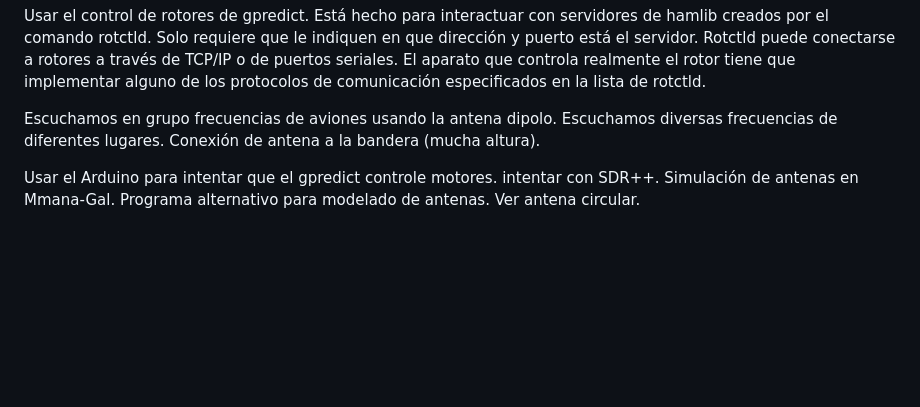
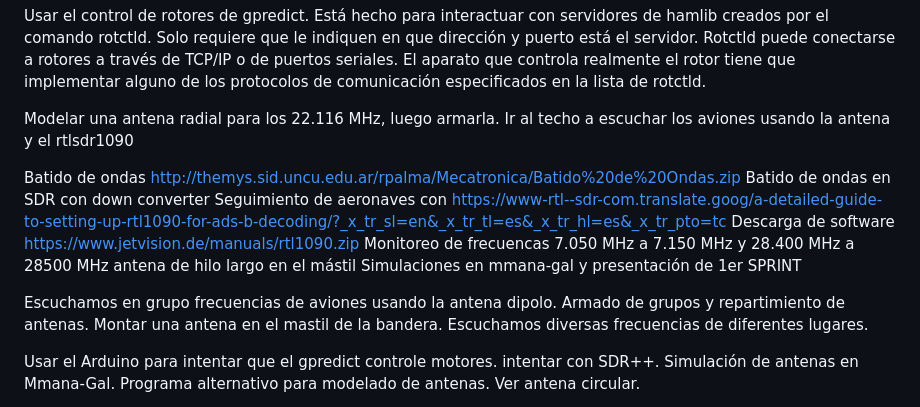
Before and after one commit to Nahuman64/Modulo_1, a Markdown page: Bitácora_Mecatrónica.md, the part around the change. GitHub-like rendering; blank space fills up the shorter version.

```diff
--- a/Bitácora_Mecatrónica.md
+++ b/Bitácora_Mecatrónica.md
@@ -21,7 +21,16 @@ Un grupo intentó monitorear las frecuencias de la repetidora local en el cerro.
 
 Usar el control de rotores de gpredict. Está hecho para interactuar con servidores de hamlib creados por el comando rotctld. Solo requiere que le indiquen en que dirección y puerto está el servidor. Rotctld puede conectarse a rotores a través de TCP/IP o de puertos seriales. El aparato que controla realmente el rotor tiene que implementar alguno de los protocolos de comunicación especificados en la lista de rotctld.
 
-Escuchamos en grupo frecuencias de aviones usando la antena dipolo. Escuchamos diversas frecuencias de diferentes lugares. Conexión de antena a la bandera (mucha altura).
+Modelar una antena radial para los 22.116 MHz, luego armarla. Ir al techo a escuchar los aviones usando la antena y el rtlsdr1090
+
+Batido de ondas http://themys.sid.uncu.edu.ar/rpalma/Mecatronica/Batido%20de%20Ondas.zip
+Batido de ondas en SDR con down converter
+Seguimiento de aeronaves con https://www-rtl--sdr-com.translate.goog/a-detailed-guide-to-setting-up-rtl1090-for-ads-b-decoding/?_x_tr_sl=en&_x_tr_tl=es&_x_tr_hl=es&_x_tr_pto=tc
+Descarga de software https://www.jetvision.de/manuals/rtl1090.zip
+Monitoreo de frecuencas 7.050 MHz a 7.150 MHz y 28.400 MHz a 28500 MHz antena de hilo largo en el mástil
+Simulaciones en mmana-gal y presentación de 1er SPRINT
+
+Escuchamos en grupo frecuencias de aviones usando la antena dipolo. Armado de grupos y repartimiento de antenas. Montar una antena en el mastil de la bandera. Escuchamos diversas frecuencias de diferentes lugares.
 
 Usar el Arduino para intentar que el gpredict controle motores. intentar con SDR++. Simulación de antenas en Mmana-Gal. Programa alternativo para modelado de antenas. Ver antena circular.
 
```
